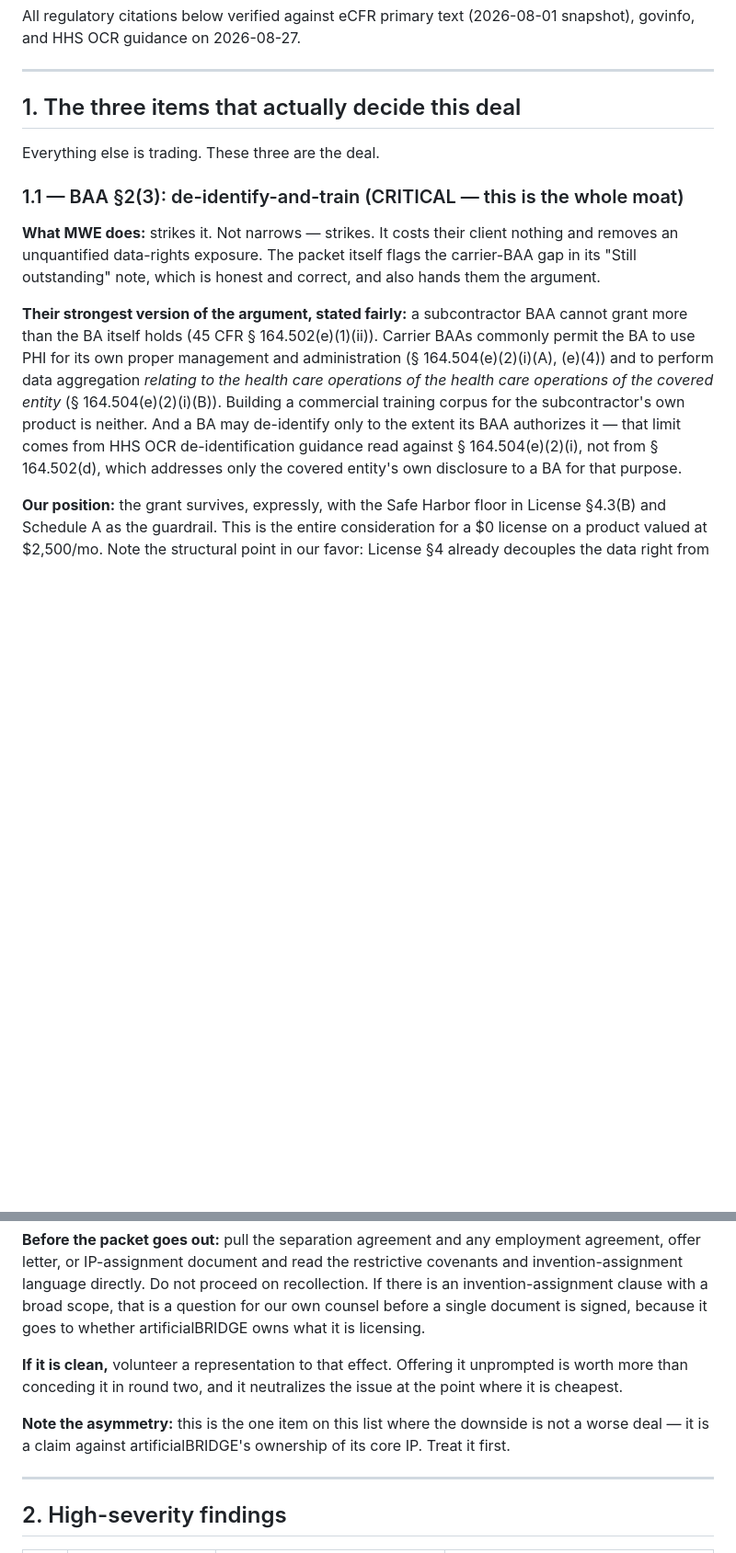
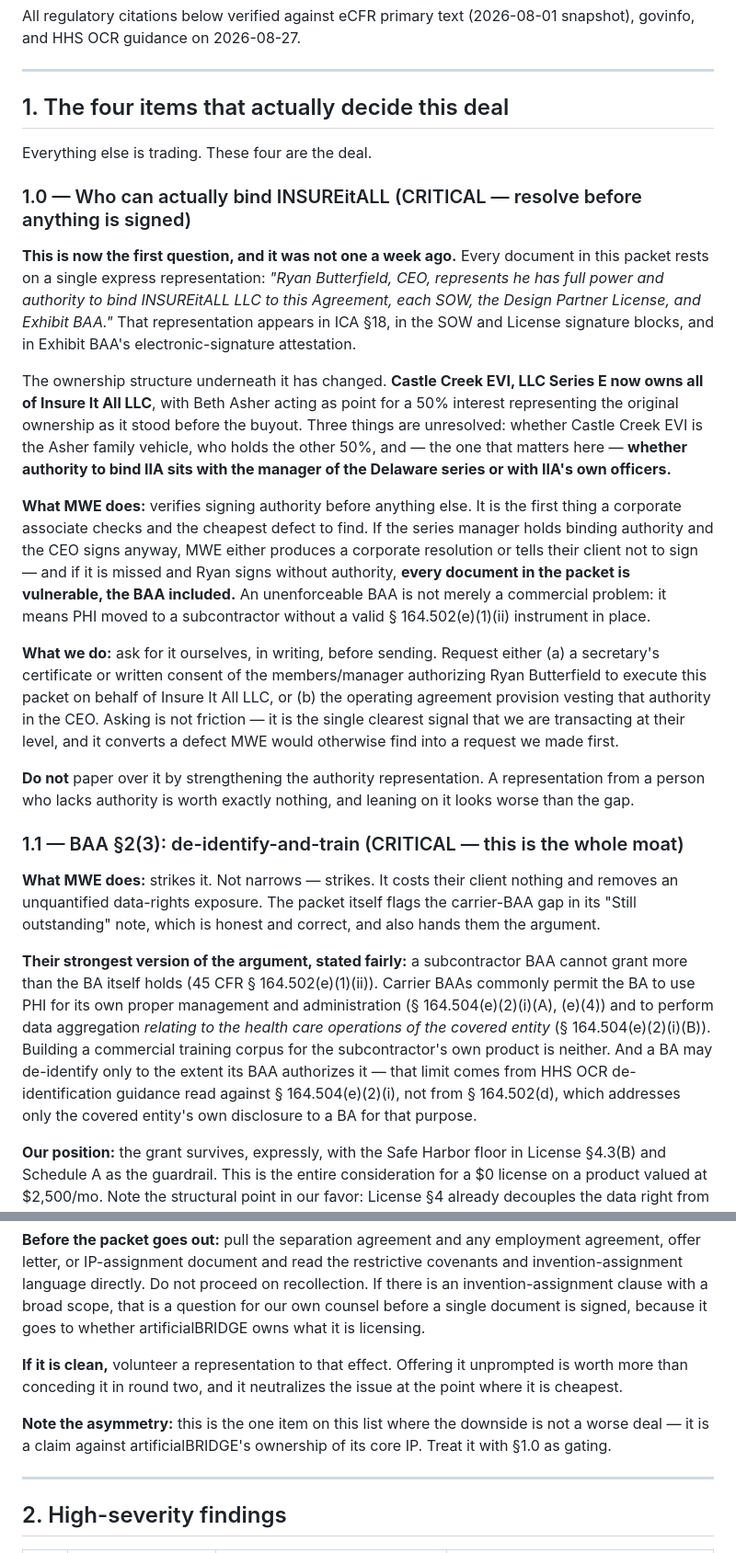
Before and after one commit to artificialBRIDGEllc/insureitall-llc.com, a Markdown page: docs/contracts/12-counsel-review-prep.md, 2 parts joined by grey strips. Shown at 92% size. Rendered like a GitHub page; blank space fills up the shorter version.

```diff
--- a/docs/contracts/12-counsel-review-prep.md
+++ b/docs/contracts/12-counsel-review-prep.md
@@ -10,15 +10,27 @@ All regulatory citations below verified against eCFR primary text (2026-08-01 sn
 
 ---
 
-## 1. The three items that actually decide this deal
+## 1. The four items that actually decide this deal
 
-Everything else is trading. These three are the deal.
+Everything else is trading. These four are the deal.
+
+### 1.0 — Who can actually bind INSUREitALL (CRITICAL — resolve before anything is signed)
+
+**This is now the first question, and it was not one a week ago.** Every document in this packet rests on a single express representation: *"Ryan Butterfield, CEO, represents he has full power and authority to bind INSUREitALL LLC to this Agreement, each SOW, the Design Partner License, and Exhibit BAA."* That representation appears in ICA §18, in the SOW and License signature blocks, and in Exhibit BAA's electronic-signature attestation.
+
+The ownership structure underneath it has changed. **Castle Creek EVI, LLC Series E now owns all of Insure It All LLC**, with Beth Asher acting as point for a 50% interest representing the original ownership as it stood before the buyout. Three things are unresolved: whether Castle Creek EVI is the Asher family vehicle, who holds the other 50%, and — the one that matters here — **whether authority to bind IIA sits with the manager of the Delaware series or with IIA's own officers.**
+
+**What MWE does:** verifies signing authority before anything else. It is the first thing a corporate associate checks and the cheapest defect to find. If the series manager holds binding authority and the CEO signs anyway, MWE either produces a corporate resolution or tells their client not to sign — and if it is missed and Ryan signs without authority, **every document in the packet is vulnerable, the BAA included.** An unenforceable BAA is not merely a commercial problem: it means PHI moved to a subcontractor without a valid § 164.502(e)(1)(ii) instrument in place.
+
+**What we do:** ask for it ourselves, in writing, before sending. Request either (a) a secretary's certificate or written consent of the members/manager authorizing Ryan Butterfield to execute this packet on behalf of Insure It All LLC, or (b) the operating agreement provision vesting that authority in the CEO. Asking is not friction — it is the single clearest signal that we are transacting at their level, and it converts a defect MWE would otherwise find into a request we made first.
+
+**Do not** paper over it by strengthening the authority representation. A representation from a person who lacks authority is worth exactly nothing, and leaning on it looks worse than the gap.
 
 ### 1.1 — BAA §2(3): de-identify-and-train (CRITICAL — this is the whole moat)
 
 **What MWE does:** strikes it. Not narrows — strikes. It costs their client nothing and removes an unquantified data-rights exposure. The packet itself flags the carrier-BAA gap in its "Still outstanding" note, which is honest and correct, and also hands them the argument.
 
-**Their strongest version of the argument, stated fairly:** a subcontractor BAA cannot grant more than the BA itself holds (45 CFR § 164.502(e)(1)(ii)). Carrier BAAs commonly permit the BA to use PHI for its own proper management and administration (§ 164.504(e)(2)(i)(A), (e)(4)) and to perform data aggregation *relating to the health care operations of the health care operations of the covered entity* (§ 164.504(e)(2)(i)(B)). Building a commercial training corpus for the subcontractor's own product is neither. And a BA may de-identify only to the extent its BAA authorizes it — that limit comes from HHS OCR de-identification guidance read against § 164.504(e)(2)(i), not from § 164.502(d), which addresses only the covered entity's own disclosure to a BA for that purpose.
+**Their strongest version of the argument, stated fairly:** a subcontractor BAA cannot grant more than the BA itself holds (45 CFR § 164.502(e)(1)(ii)). Carrier BAAs commonly permit the BA to use PHI for its own proper management and administration (§ 164.504(e)(2)(i)(A), (e)(4)) and to perform data aggregation *relating to the health care operations of the covered entity* (§ 164.504(e)(2)(i)(B)). Building a commercial training corpus for the subcontractor's own product is neither. And a BA may de-identify only to the extent its BAA authorizes it — that limit comes from HHS OCR de-identification guidance read against § 164.504(e)(2)(i), not from § 164.502(d), which addresses only the covered entity's own disclosure to a BA for that purpose.
 
 **Our position:** the grant survives, expressly, with the Safe Harbor floor in License §4.3(B) and Schedule A as the guardrail. This is the entire consideration for a $0 license on a product valued at $2,500/mo. Note the structural point in our favor: License §4 already decouples the data right from the license grant — the de-identification right is a permitted use under the applicable BA instrument, *not* the price of the license. Hold that framing; it is the reason the license is not a disguised sale of PHI, and MWE will look for that.
 
@@ -50,7 +62,7 @@ Nothing in the packet addresses this. ICA §18's integration clause is scoped to
 
 **If it is clean,** volunteer a representation to that effect. Offering it unprompted is worth more than conceding it in round two, and it neutralizes the issue at the point where it is cheapest.
 
-**Note the asymmetry:** this is the one item on this list where the downside is not a worse deal — it is a claim against artificialBRIDGE's ownership of its core IP. Treat it first.
+**Note the asymmetry:** this is the one item on this list where the downside is not a worse deal — it is a claim against artificialBRIDGE's ownership of its core IP. Treat it with §1.0 as gating.
 
 ---
 
```
Also changed, not shown: other parts of docs/contracts/12-counsel-review-prep.md (+19 -14 lines).
